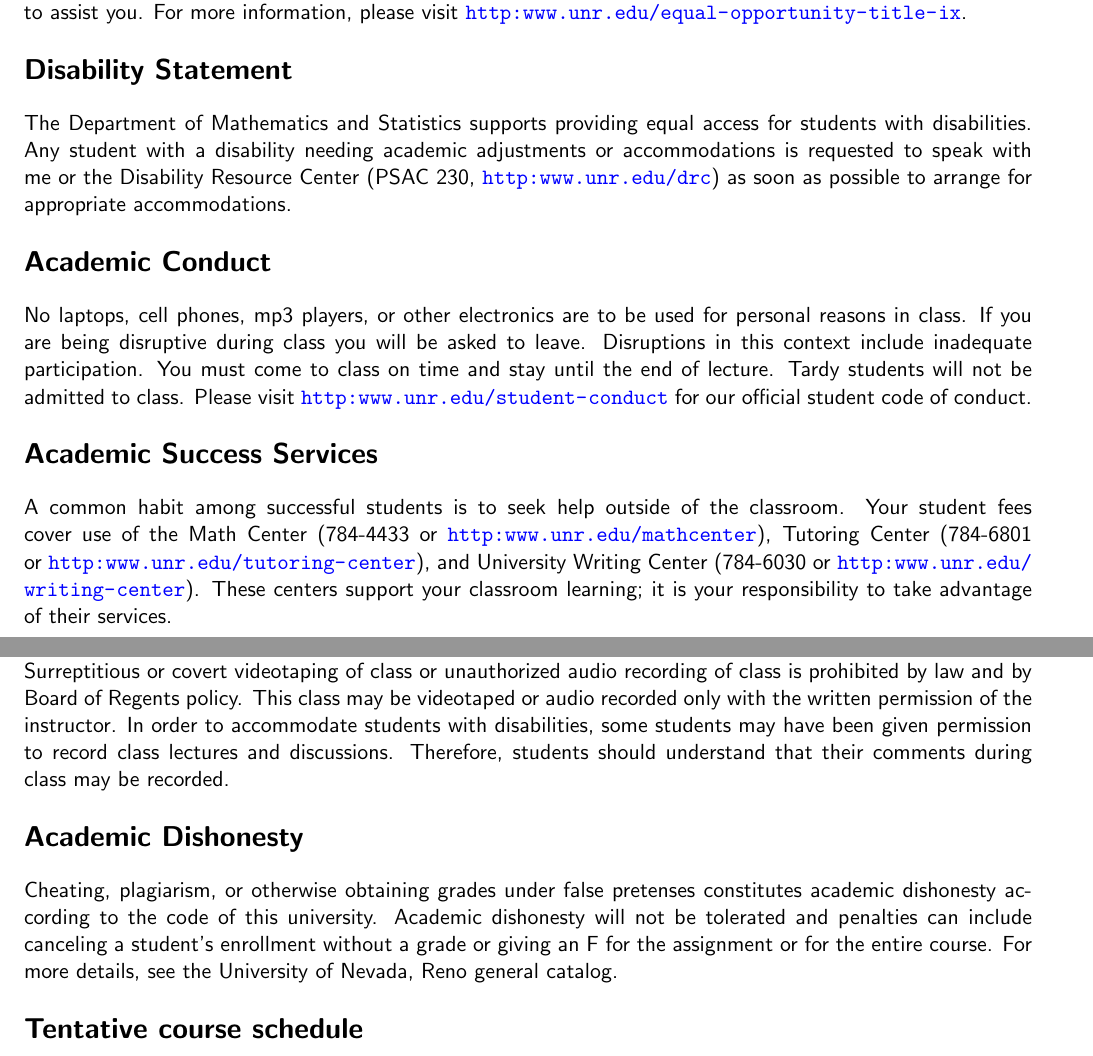
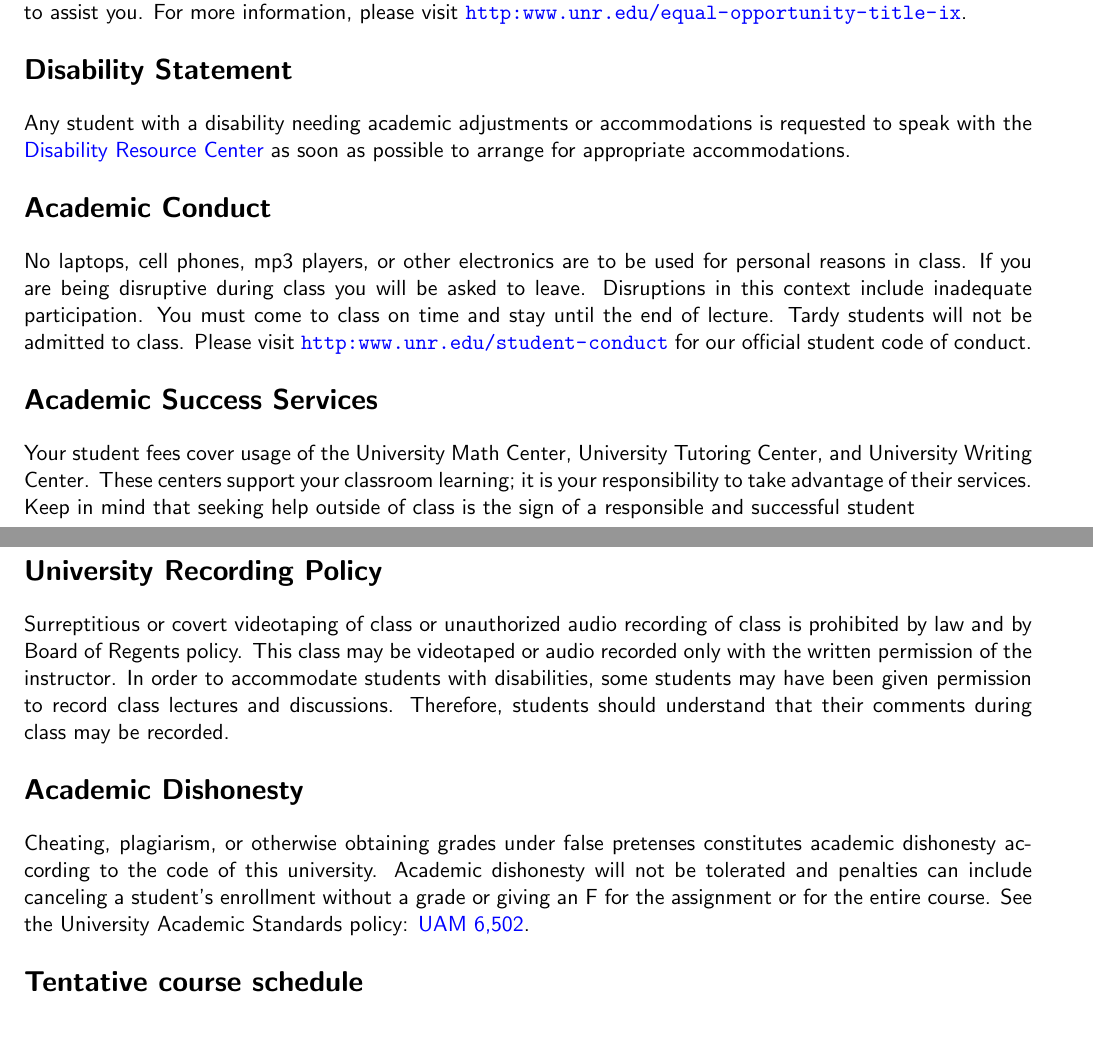
Before and after one commit to grizant/Intro_Bayes_Course, a LaTeX document (syllabus/STAT446-646-Intro-to-Bayesian-Statistics-syllabus.tex): two parts of pages 3 and 4 of 4, joined at a grey line, cut so that both start at the same text. Compiled offline with pdfLaTeX.

Commit message:
updated with Ania, re policy standards

```diff
--- a/syllabus/STAT446-646-Intro-to-Bayesian-Statistics-syllabus.tex
+++ b/syllabus/STAT446-646-Intro-to-Bayesian-Statistics-syllabus.tex
@@ -133,20 +134,20 @@ The instructor reserves the right to deviate from the above percentages in speci
 The University of Nevada, Reno is committed to providing a safe learning and work environment for all. If you believe you have experienced discrimination, sexual harassment, sexual assault, domestic/dating violence, or stalking, whether on or off campus, or need information related to immigration concerns, please contact the University’s Equal Opportunity \& Title IX Office at (775) 784-1547. Resources and interim measures are available to assist you. For more information, please visit \url{http:www.unr.edu/equal-opportunity-title-ix}.
 
 \section*{Disability Statement}
-The Department of Mathematics and Statistics supports providing equal access for students with disabilities. Any student with a disability needing academic adjustments or accommodations is requested to speak with me or the Disability Resource Center (PSAC 230, \url{http:www.unr.edu/drc}) as soon as possible to arrange for appropriate accommodations.
+Any student with a disability needing academic adjustments or accommodations is requested to speak with the \href{http:www.unr.edu/drc}{Disability Resource Center} as soon as possible to arrange for appropriate accommodations.
 
 \section*{Academic Conduct}
 No laptops, cell phones, mp3 players, or other electronics are to be used for personal reasons in class. If you are being disruptive during class you will be asked to leave. Disruptions in this context include inadequate participation. You must come to class on time and stay until the end of lecture. Tardy students will not be admitted to class. Please visit \url{http:www.unr.edu/student-conduct} for our official student code of conduct.
 
 \section*{Academic Success Services}
-A common habit among successful students is to seek help outside of the classroom. Your student fees cover use of the Math Center (784-4433 or \url{http:www.unr.edu/mathcenter}), Tutoring Center (784-6801 or \url{http:www.unr.edu/tutoring-center}), and University Writing Center (784-6030 or \url{http:www.unr.edu/writing-center}). These centers support your classroom learning; it is your responsibility to take advantage of their services.
+Your student fees cover usage of the University Math Center, University Tutoring Center, and University Writing Center. These centers support your classroom learning; it is your responsibility to take advantage of their services. Keep in mind that seeking help outside of class is the sign of a responsible and successful student
 
 \newpage
 \section*{University Recording Policy}
 Surreptitious or covert videotaping of class or unauthorized audio recording of class is prohibited by law and by Board of Regents policy. This class may be videotaped or audio recorded only with the written permission of the instructor. In order to accommodate students with disabilities, some students may have been given permission to record class lectures and discussions. Therefore, students should understand that their comments during class may be recorded.
 
 \section*{Academic Dishonesty}
-Cheating, plagiarism, or otherwise obtaining grades under false pretenses constitutes academic dishonesty according to the code of this university. Academic dishonesty will not be tolerated and penalties can include canceling a student’s enrollment without a grade or giving an F for the assignment or for the entire course. For more details, see the University of Nevada, Reno general catalog.
+Cheating, plagiarism, or otherwise obtaining grades under false pretenses constitutes academic dishonesty according to the code of this university. Academic dishonesty will not be tolerated and penalties can include canceling a student’s enrollment without a grade or giving an F for the assignment or for the entire course. See the University Academic Standards policy: \href{https://www.unr.edu/administrative-manual/6000-6999-curricula-teaching-research/instruction-research-procedures/6502-academic-standards}{UAM 6,502}.
 
 
 %% in my own book schedule, I'd introduce sampling posterior much earlier
```
Also changed, not shown: proposal_files/400-600-questionaire-STAT446-656-Intro-To-Bayesian-Analysis.tex (+7 -2 lines), syllabus/STAT446-646-Intro-to-Bayesian-Statistics-syllabus.tex (3 more changed lines).
